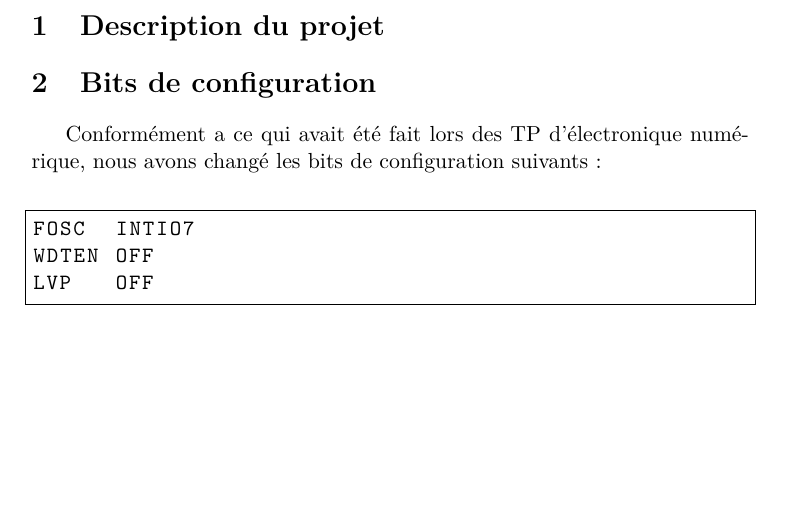
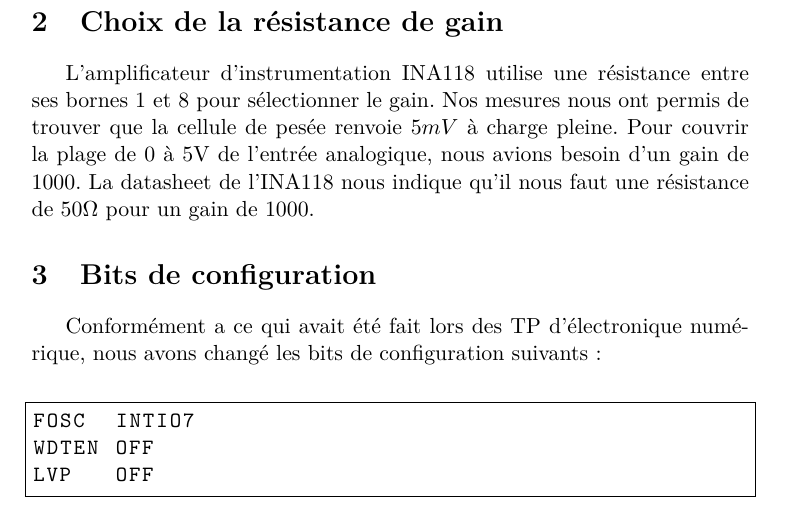
Before and after one commit to remicmacs/projet-balance, a LaTeX document (rapport/rapport.tex): part of page 3 of 5, cut at the place of the change, the shorter picture padded with empty space. Compiled offline with pdfLaTeX.

Commit message:
Ajout du choix de la résistance de gain

```diff
--- a/rapport/rapport.tex
+++ b/rapport/rapport.tex
@@ -48,6 +48,10 @@ Rodolphe HOUDAS\\
 %\end{abstract}
 
 \section{Description du projet}
+
+\section{Choix de la résistance de gain}
+
+L'amplificateur d'instrumentation INA118 utilise une résistance entre ses bornes $1$ et $8$ pour sélectionner le gain. Nos mesures nous ont permis de trouver que la cellule de pesée renvoie $5mV$ à charge pleine. Pour couvrir la plage de 0 à 5V de l'entrée analogique, nous avions besoin d'un gain de 1000. La datasheet de l'INA118 nous indique qu'il nous faut une résistance de 50$\Omega$ pour un gain de 1000.
 
 \section{Bits de configuration}
 
```
